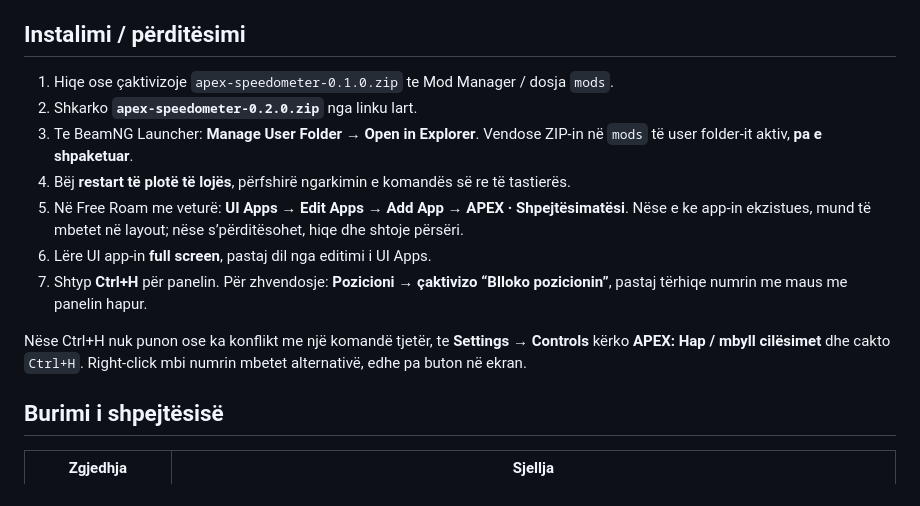
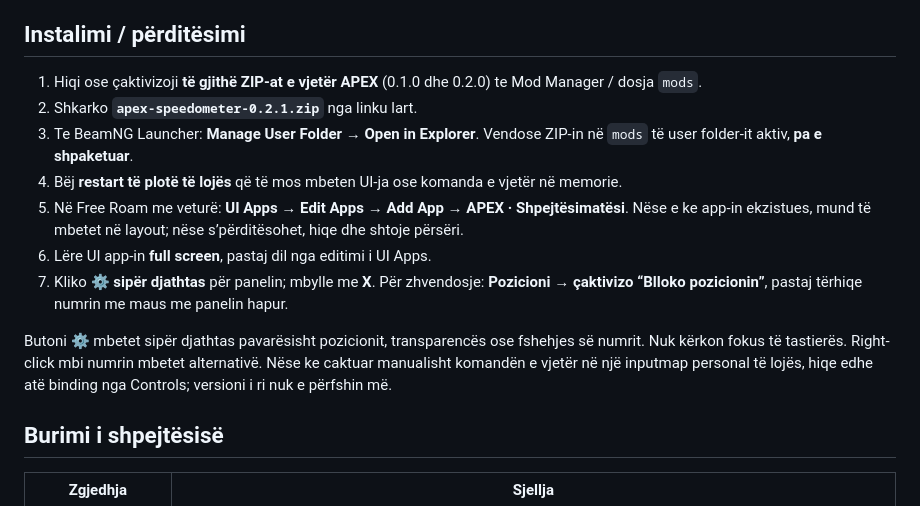
Before and after one commit to p98hh2jtgb-lab/speedometer, a Markdown page: README.md, the part around the change printed below. Drawn GitHub-style.

```diff
--- a/README.md
+++ b/README.md
@@ -21,15 +22,15 @@ Speed HUD numerik mbi lojë — jo komplet instrument tabelë. Pa survival, dama
 
 ## Instalimi / përditësimi
 
-1. Hiqe ose çaktivizoje `apex-speedometer-0.1.0.zip` te Mod Manager / dosja `mods`.
-2. Shkarko **`apex-speedometer-0.2.0.zip`** nga linku lart.
+1. Hiqi ose çaktivizoji **të gjithë ZIP-at e vjetër APEX** (0.1.0 dhe 0.2.0) te Mod Manager / dosja `mods`.
+2. Shkarko **`apex-speedometer-0.2.1.zip`** nga linku lart.
 3. Te BeamNG Launcher: **Manage User Folder → Open in Explorer**. Vendose ZIP-in në `mods` të user folder-it aktiv, **pa e shpaketuar**.
-4. Bëj **restart të plotë të lojës**, përfshirë ngarkimin e komandës së re të tastierës.
+4. Bëj **restart të plotë të lojës** që të mos mbeten UI-ja ose komanda e vjetër në memorie.
 5. Në Free Roam me veturë: **UI Apps → Edit Apps → Add App → APEX · Shpejtësimatësi**. Nëse e ke app-in ekzistues, mund të mbetet në layout; nëse s’përditësohet, hiqe dhe shtoje përsëri.
 6. Lëre UI app-in **full screen**, pastaj dil nga editimi i UI Apps.
-7. Shtyp **Ctrl+H** për panelin. Për zhvendosje: **Pozicioni → çaktivizo “Blloko pozicionin”**, pastaj tërhiqe numrin me maus me panelin hapur.
+7. Kliko **⚙ sipër djathtas** për panelin; mbylle me **X**. Për zhvendosje: **Pozicioni → çaktivizo “Blloko pozicionin”**, pastaj tërhiqe numrin me maus me panelin hapur.
 
-Nëse Ctrl+H nuk punon ose ka konflikt me një komandë tjetër, te **Settings → Controls** kërko **APEX: Hap / mbyll cilësimet** dhe cakto `Ctrl+H`. Right-click mbi numrin mbetet alternativë, edhe pa buton në ekran.
+Butoni ⚙ mbetet sipër djathtas pavarësisht pozicionit, transparencës ose fshehjes së numrit. Nuk kërkon fokus të tastierës. Right-click mbi numrin mbetet alternativë. Nëse ke caktuar manualisht komandën e vjetër në një inputmap personal të lojës, hiqe edhe atë binding nga Controls; versioni i ri nuk e përfshin më.
 
 ## Burimi i shpejtësisë
 
```
Also changed, not shown: other parts of README.md (+9 -8 lines), preview/screenshot.png, 18 other files.
